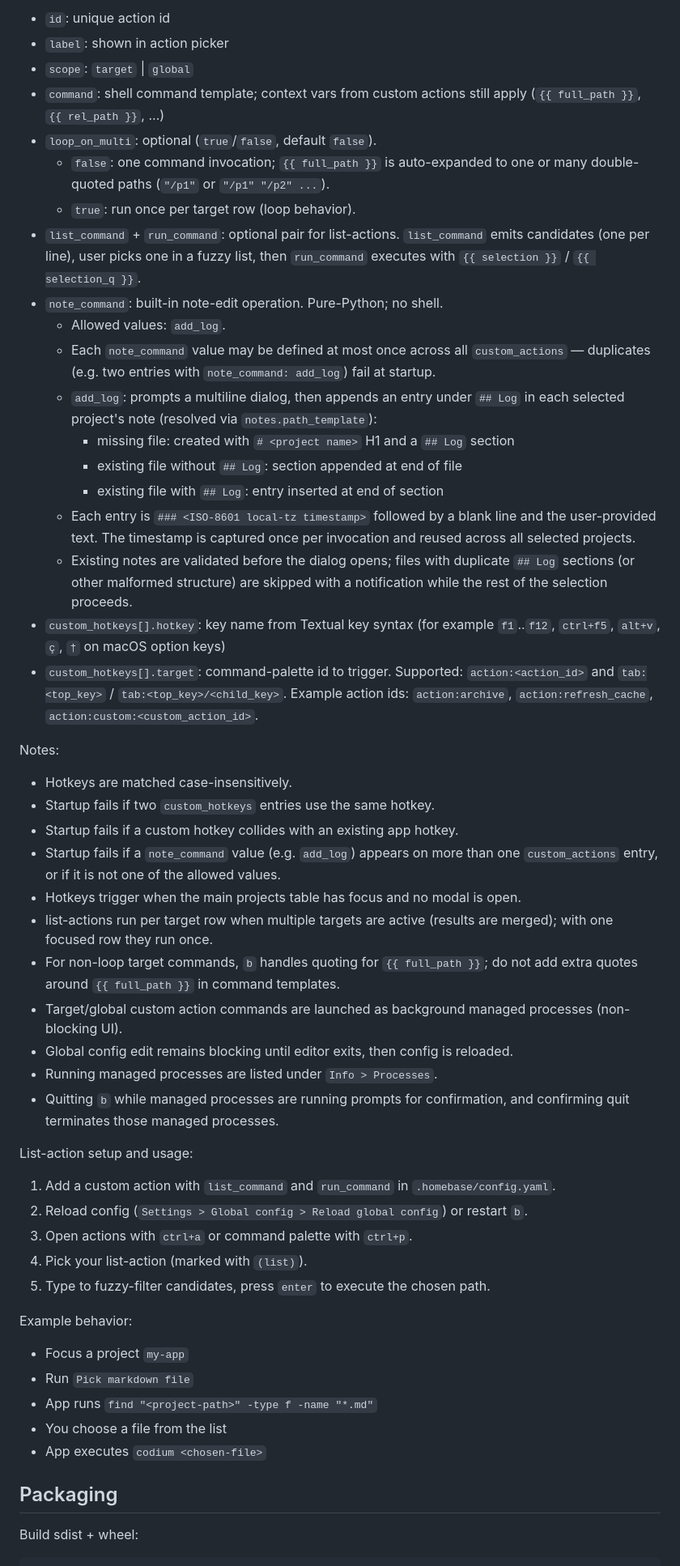
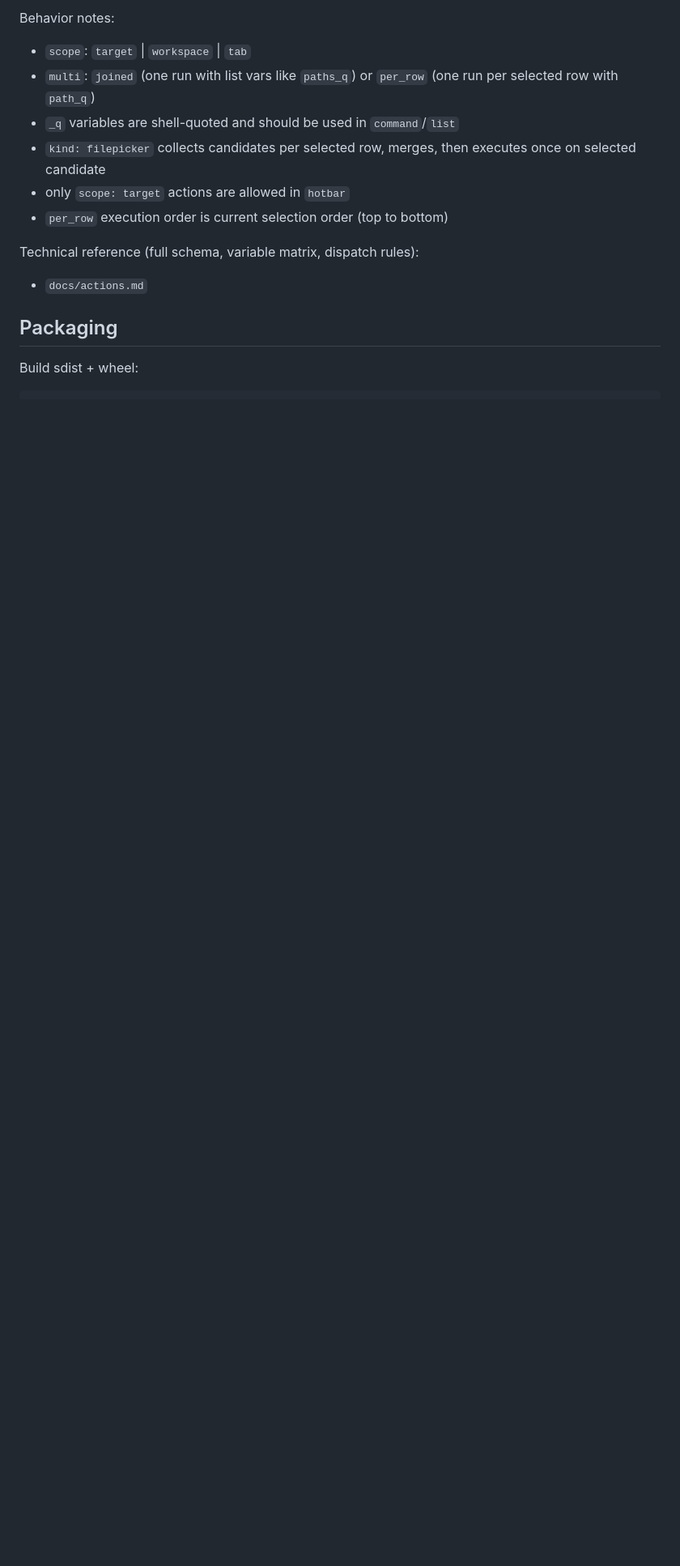
Before and after one commit to xeor/homebase, a Markdown page: README.md, the part around one of its changes. Shown at 81% size. GitHub-like rendering; blank space fills up the shorter version.

Commit message:
todo config fixes - phase 8 done

````diff
--- a/README.md
+++ b/README.md
@@ -517,80 +494,17 @@ custom_hotkeys:
 ```
 
-- `id`: unique action id
-- `label`: shown in action picker
-- `scope`: `target` | `global`
-- `command`: shell command template; context vars from custom actions
-  still apply (`{{ full_path }}`, `{{ rel_path }}`, ...)
-- `loop_on_multi`: optional (`true`/`false`, default `false`).
-  - `false`: one command invocation; `{{ full_path }}` is auto-expanded to
-    one or many double-quoted paths (`"/p1"` or `"/p1" "/p2" ...`).
-  - `true`: run once per target row (loop behavior).
-- `list_command` + `run_command`: optional pair for list-actions.
-  `list_command` emits candidates (one per line), user picks one in a fuzzy list,
-  then `run_command` executes with `{{ selection }}` / `{{ selection_q }}`.
-- `note_command`: built-in note-edit operation. Pure-Python; no shell.
-  - Allowed values: `add_log`.
-  - Each `note_command` value may be defined at most once across all
-    `custom_actions` — duplicates (e.g. two entries with
-    `note_command: add_log`) fail at startup.
-  - `add_log`: prompts a multiline dialog, then appends an entry under
-    `## Log` in each selected project's note (resolved via
-    `notes.path_template`):
-    - missing file: created with `# <project name>` H1 and a `## Log`
-      section
-    - existing file without `## Log`: section appended at end of file
-    - existing file with `## Log`: entry inserted at end of section
-  - Each entry is `### <ISO-8601 local-tz timestamp>` followed by a
-    blank line and the user-provided text. The timestamp is captured
-    once per invocation and reused across all selected projects.
-  - Existing notes are validated before the dialog opens; files with
-    duplicate `## Log` sections (or other malformed structure) are
-    skipped with a notification while the rest of the selection
-    proceeds.
-- `custom_hotkeys[].hotkey`: key name from Textual key syntax (for
-  example `f1`..`f12`, `ctrl+f5`, `alt+v`, `ç`, `†` on macOS option keys)
-- `custom_hotkeys[].target`: command-palette id to trigger. Supported:
-  `action:<action_id>` and `tab:<top_key>` / `tab:<top_key>/<child_key>`.
-  Example action ids: `action:archive`, `action:refresh_cache`,
-  `action:custom:<custom_action_id>`.
+Behavior notes:
 
-Notes:
+- `scope`: `target` | `workspace` | `tab`
+- `multi`: `joined` (one run with list vars like `paths_q`) or `per_row` (one run per selected row with `path_q`)
+- `_q` variables are shell-quoted and should be used in `command`/`list`
+- `kind: filepicker` collects candidates per selected row, merges, then executes once on selected candidate
+- only `scope: target` actions are allowed in `hotbar`
+- `per_row` execution order is current selection order (top to bottom)
 
-- Hotkeys are matched case-insensitively.
-- Startup fails if two `custom_hotkeys` entries use the same hotkey.
-- Startup fails if a custom hotkey collides with an existing app
-  hotkey.
-- Startup fails if a `note_command` value (e.g. `add_log`) appears on
-  more than one `custom_actions` entry, or if it is not one of the
-  allowed values.
-- Hotkeys trigger when the main projects table has focus and no modal
-  is open.
-- list-actions run per target row when multiple targets are active
-  (results are merged); with one focused row they run once.
-- For non-loop target commands, `b` handles quoting for `{{ full_path }}`;
-  do not add extra quotes around `{{ full_path }}` in command templates.
-- Target/global custom action commands are launched as background managed
-  processes (non-blocking UI).
-- Global config edit remains blocking until editor exits, then config is reloaded.
-- Running managed processes are listed under `Info > Processes`.
-- Quitting `b` while managed processes are running prompts for confirmation,
-  and confirming quit terminates those managed processes.
+Technical reference (full schema, variable matrix, dispatch rules):
 
-List-action setup and usage:
-
-1. Add a custom action with `list_command` and `run_command` in `.homebase/config.yaml`.
-2. Reload config (`Settings > Global config > Reload global config`) or restart `b`.
-3. Open actions with `ctrl+a` or command palette with `ctrl+p`.
-4. Pick your list-action (marked with `(list)`).
-5. Type to fuzzy-filter candidates, press `enter` to execute the chosen path.
-
-Example behavior:
-
-- Focus a project `my-app`
-- Run `Pick markdown file`
-- App runs `find "<project-path>" -type f -name "*.md"`
-- You choose a file from the list
-- App executes `codium <chosen-file>`
+- `docs/actions.md`
 
 ## Packaging
 
````
Also changed, not shown: other parts of README.md (+57 -79 lines), TODO-config.md (+3 -2 lines), docs/actions.md (added, +68 -0 lines).
